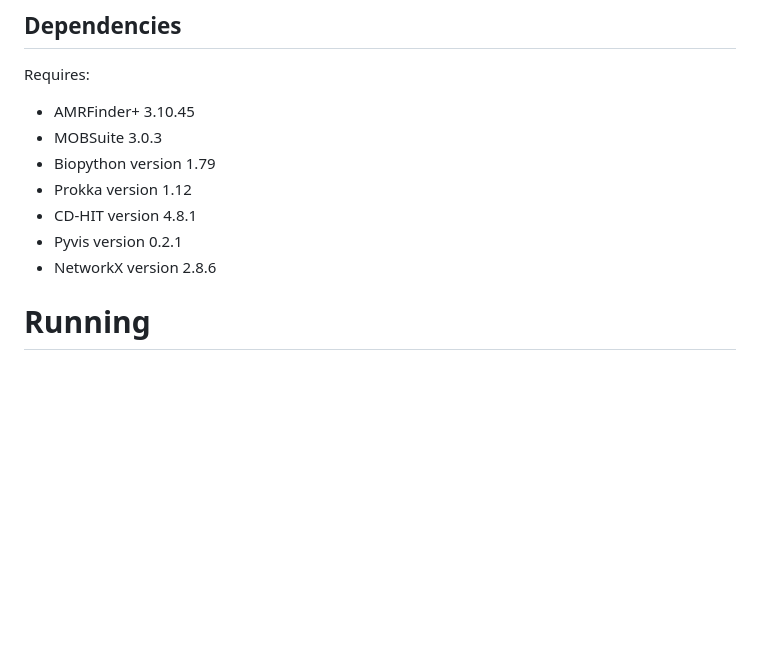
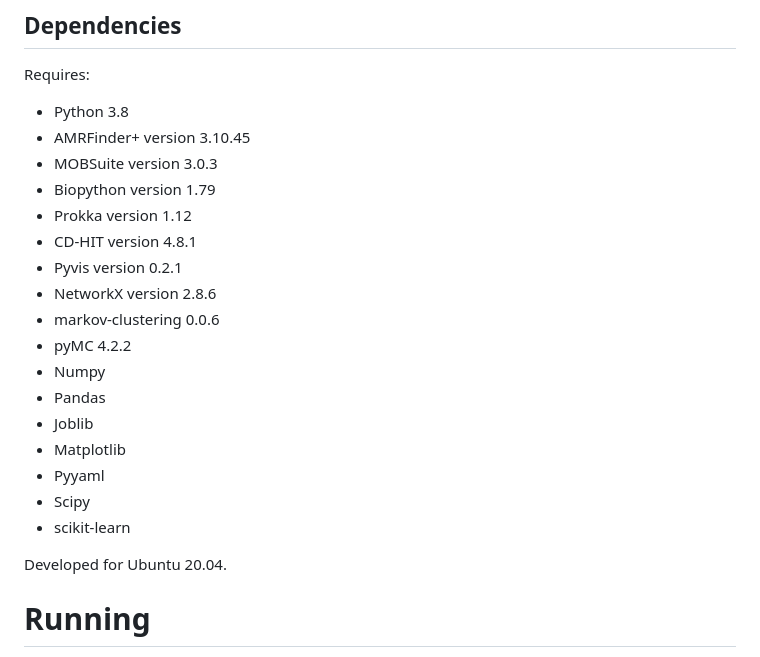
Before and after one commit to AbeelLab/SHIP, a Markdown page: README.md, the part around the change. Drawn GitHub-style; blank space fills up the shorter version.

Commit message:
Cange README.md

```diff
--- a/README.md
+++ b/README.md
@@ -8,13 +8,25 @@ Delft Bioinformatics Lab, Delft University of Technology, Delft, 2628 XE, Nether
 ## Dependencies
 
 Requires:
-- AMRFinder+ 3.10.45
-- MOBSuite 3.0.3
+- Python 3.8
+- AMRFinder+ version 3.10.45
+- MOBSuite version 3.0.3
 - Biopython version 1.79
 - Prokka version 1.12
 - CD-HIT version 4.8.1
 - Pyvis version 0.2.1
 - NetworkX version 2.8.6
+- markov-clustering 0.0.6
+- pyMC 4.2.2
+- Numpy
+- Pandas
+- Joblib
+- Matplotlib
+- Pyyaml
+- Scipy
+- scikit-learn
+
+Developed for Ubuntu 20.04.
 
 # Running
 
```
